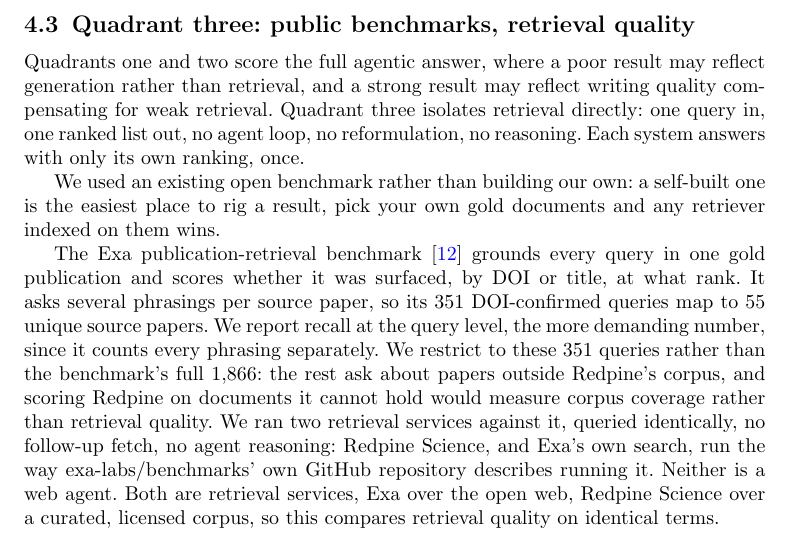
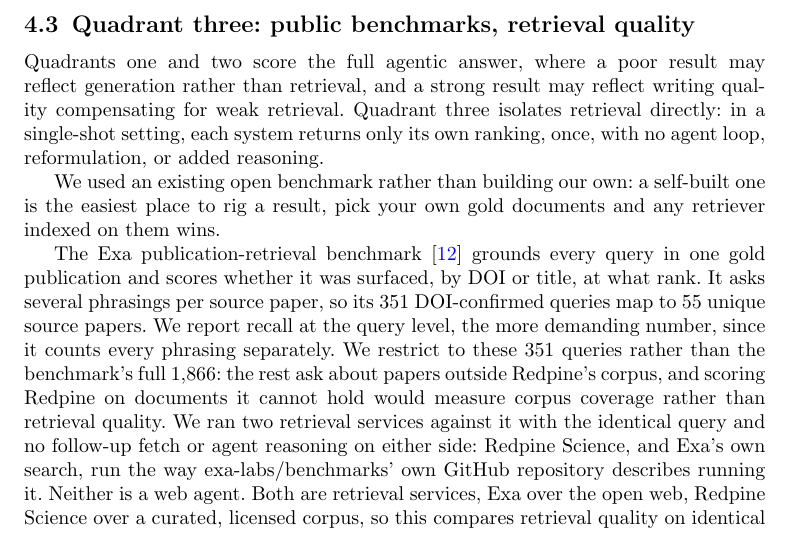
Before and after one commit to leonoravesterbacka/Redpine-Science, a LaTeX paper (main.tex): part of page 5 of 10, cut so that both start at the same text. Compiled offline with pdfLaTeX.

Commit message:
docs: cut staccato fragment-list phrasing in quadrant three's Method
Replace "one query in, one ranked list out, no agent loop, no
reformulation, no reasoning" and the similar "queried identically, no
follow-up fetch, no agent reasoning" construction with plain clauses.
Same underlying complaint as the restatement-tic pass, a different
sub-pattern: a stacked-fragment list built for punchy cadence rather
than for information, which reads as generated copy regardless of how
concrete/direct its content is.

```diff
--- a/main.tex
+++ b/main.tex
@@ -249,9 +249,9 @@
 
 Quadrants one and two score the full agentic answer, where a poor result
 may reflect generation rather than retrieval, and a strong result may reflect writing
-quality compensating for weak retrieval. Quadrant three isolates retrieval directly:
-one query in, one ranked list out, no agent loop, no reformulation, no reasoning. Each
-system answers with only its own ranking, once.
+quality compensating for weak retrieval. Quadrant three isolates retrieval directly: in
+a single-shot setting, each system returns only its own ranking, once, with no agent
+loop, reformulation, or added reasoning.
 
 We used an existing open benchmark rather than building our own: a self-built one is
 the easiest place to rig a result, pick your own gold documents and any retriever
@@ -264,9 +264,10 @@
 since it counts every phrasing separately. We restrict to these 351 queries rather than
 the benchmark's full 1,866: the rest ask about papers outside Redpine's corpus, and
 scoring Redpine on documents it cannot hold would measure corpus coverage rather than
-retrieval quality. We ran two retrieval services against it, queried
-identically, no follow-up fetch, no agent reasoning: Redpine Science, and Exa's own
-search, run the way exa-labs/benchmarks' own GitHub repository describes running it.
+retrieval quality. We ran two retrieval services against it with the identical query
+and no follow-up fetch or agent reasoning on either side: Redpine Science, and Exa's
+own search, run the way exa-labs/benchmarks' own GitHub repository describes running
+it.
 Neither is a web agent. Both are retrieval services, Exa over the open web, Redpine
 Science over a curated, licensed corpus, so this compares retrieval quality on
 identical terms.
```
